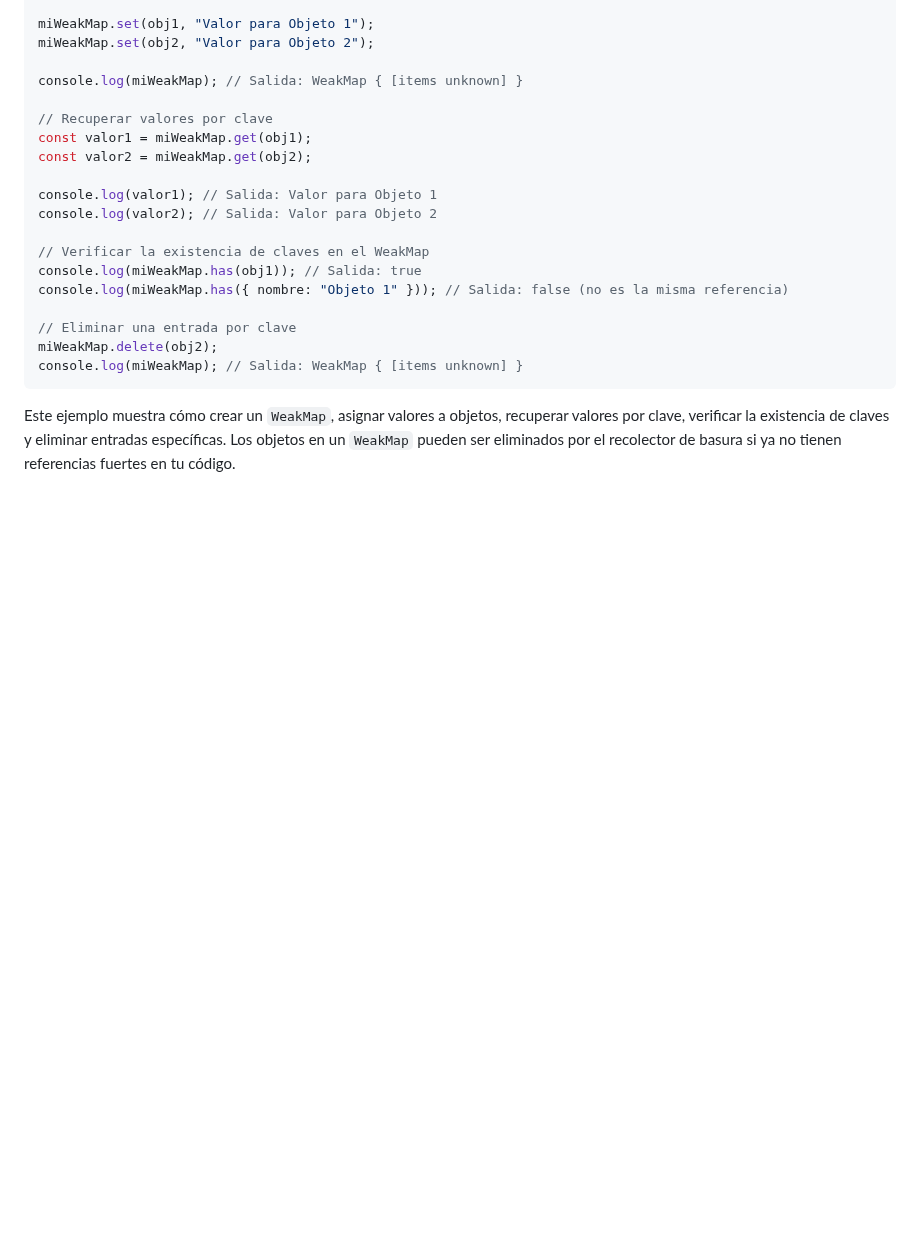
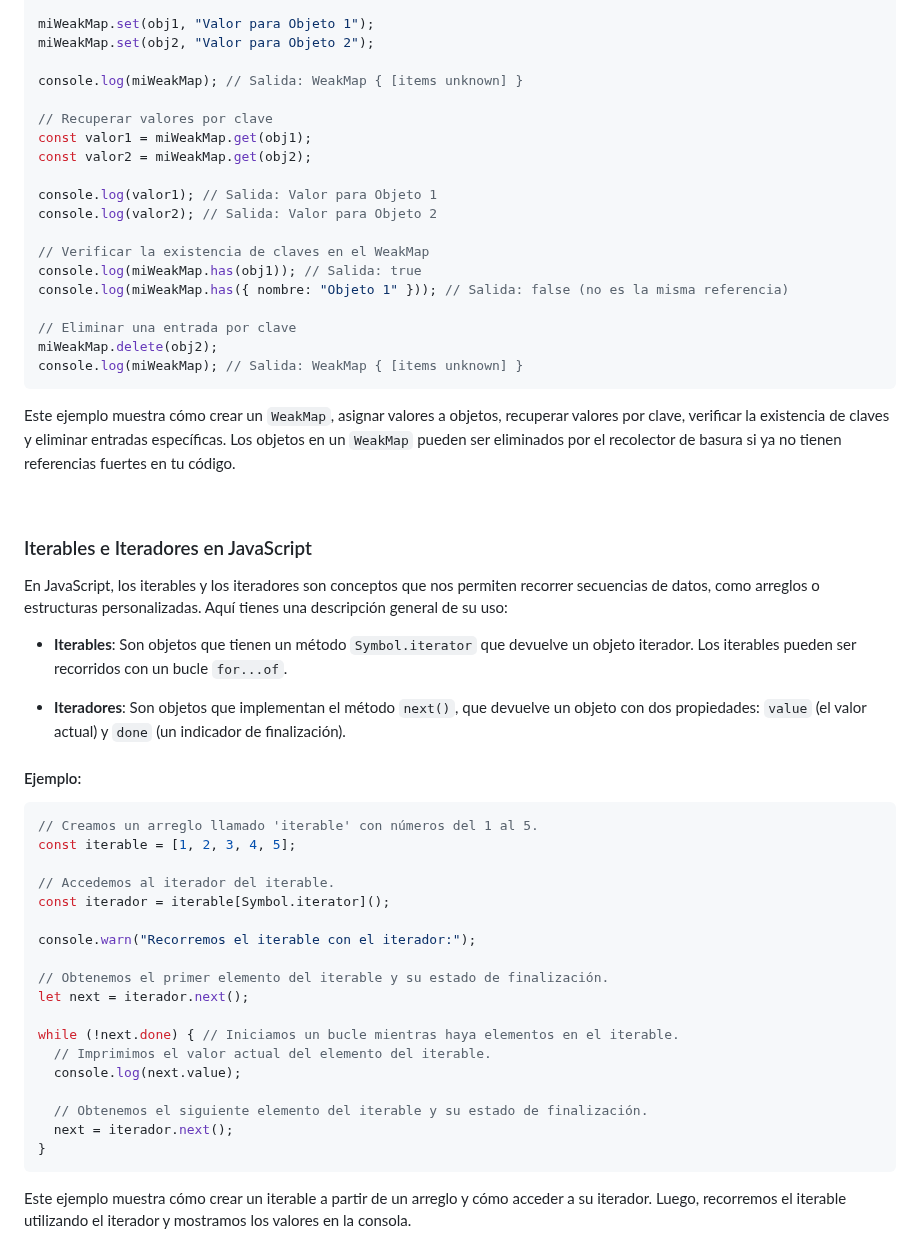
Before and after one commit to jrodriguezc160/Dual_Javier, a Markdown page: APUNTES.md, the part around the change. Drawn GitHub-style; blank space fills up the shorter version.

````diff
--- a/APUNTES.md
+++ b/APUNTES.md
@@ -991,3 +991,40 @@ console.log(miWeakMap); // Salida: WeakMap { [items unknown] }
 ```
 
 Este ejemplo muestra cómo crear un `WeakMap`, asignar valores a objetos, recuperar valores por clave, verificar la existencia de claves y eliminar entradas específicas. Los objetos en un `WeakMap` pueden ser eliminados por el recolector de basura si ya no tienen referencias fuertes en tu código.
+
+<br>
+
+### Iterables e Iteradores en JavaScript
+
+En JavaScript, los iterables y los iteradores son conceptos que nos permiten recorrer secuencias de datos, como arreglos o estructuras personalizadas. Aquí tienes una descripción general de su uso:
+
+- **Iterables**: Son objetos que tienen un método `Symbol.iterator` que devuelve un objeto iterador. Los iterables pueden ser recorridos con un bucle `for...of`.
+
+- **Iteradores**: Son objetos que implementan el método `next()`, que devuelve un objeto con dos propiedades: `value` (el valor actual) y `done` (un indicador de finalización).
+
+#### Ejemplo:
+
+```javascript
+// Creamos un arreglo llamado 'iterable' con números del 1 al 5.
+const iterable = [1, 2, 3, 4, 5];
+
+// Accedemos al iterador del iterable.
+const iterador = iterable[Symbol.iterator]();
+
+console.warn("Recorremos el iterable con el iterador:");
+
+// Obtenemos el primer elemento del iterable y su estado de finalización.
+let next = iterador.next();
+
+while (!next.done) { // Iniciamos un bucle mientras haya elementos en el iterable.
+  // Imprimimos el valor actual del elemento del iterable.
+  console.log(next.value);
+
+  // Obtenemos el siguiente elemento del iterable y su estado de finalización.
+  next = iterador.next();
+}
+```
+
+Este ejemplo muestra cómo crear un iterable a partir de un arreglo y cómo acceder a su iterador. Luego, recorremos el iterable utilizando el iterador y mostramos los valores en la consola.
+
+<br>
````
